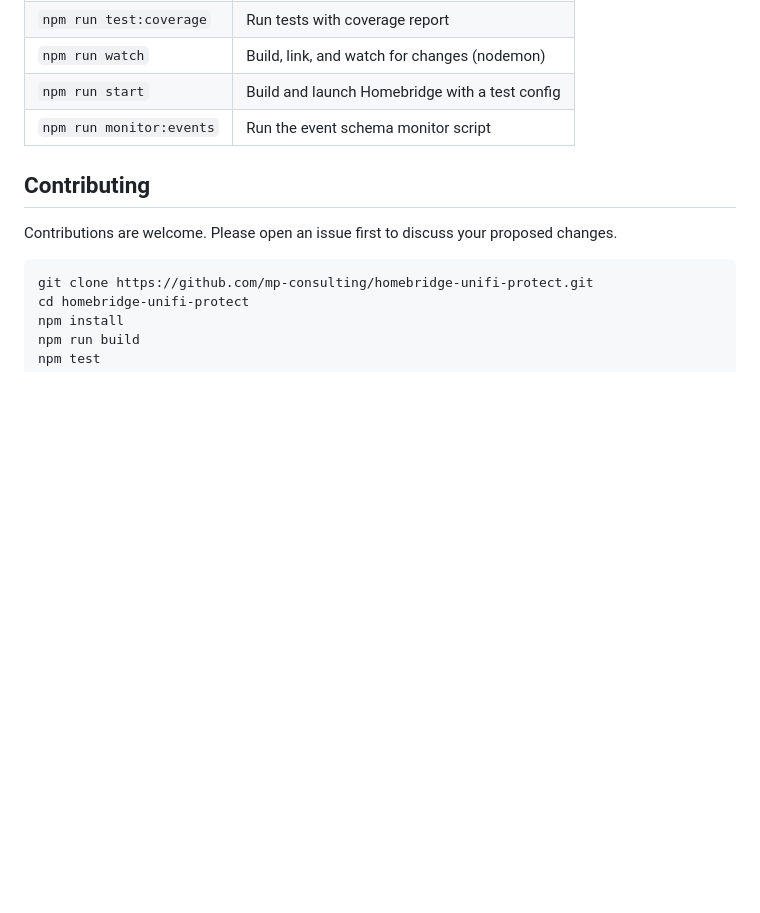
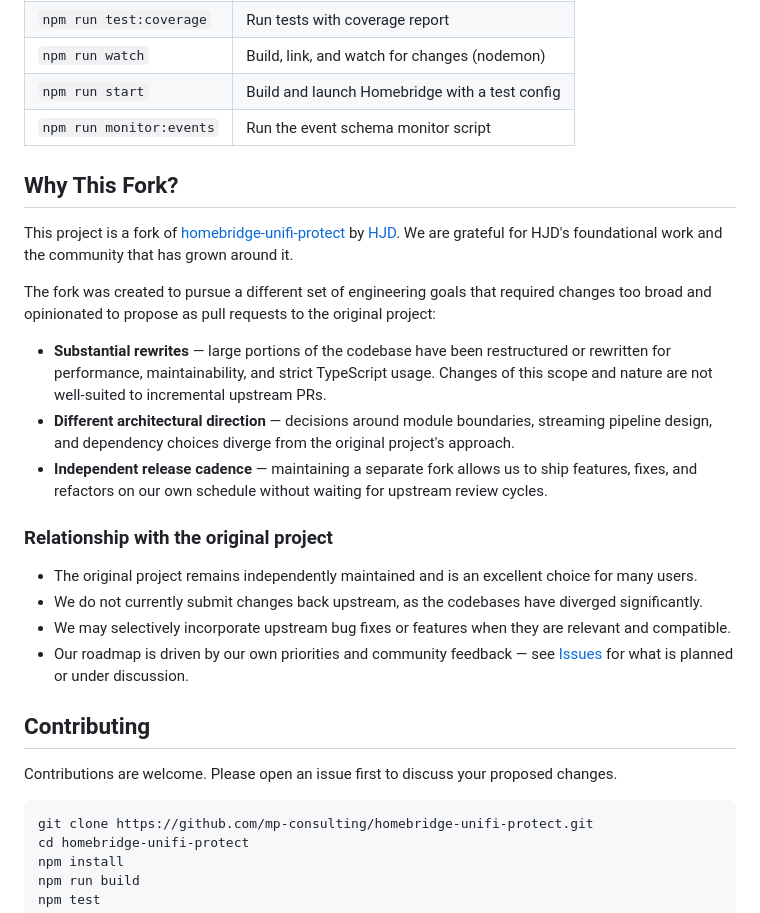
Before and after one commit to mp-consulting/homebridge-unifi-protect, a Markdown page: README.md, the part around the change. GitHub-like rendering; blank space fills up the shorter version.

Commit message:
docs: add "Why This Fork?" section to README
Addresses #1 by explaining the rationale for maintaining a separate fork
rather than contributing changes upstream via pull requests.

https://claude.ai/code/session_01NUufAgFMs5yFHPdAbRsncK

```diff
--- a/README.md
+++ b/README.md
@@ -117,6 +117,23 @@ All generally available UniFi Protect hardware is supported:
 | `npm run start` | Build and launch Homebridge with a test config |
 | `npm run monitor:events` | Run the event schema monitor script |
 
+## Why This Fork?
+
+This project is a fork of [homebridge-unifi-protect](https://github.com/hjdhjd/homebridge-unifi-protect) by [HJD](https://github.com/hjdhjd). We are grateful for HJD's foundational work and the community that has grown around it.
+
+The fork was created to pursue a different set of engineering goals that required changes too broad and opinionated to propose as pull requests to the original project:
+
+- **Substantial rewrites** — large portions of the codebase have been restructured or rewritten for performance, maintainability, and strict TypeScript usage. Changes of this scope and nature are not well-suited to incremental upstream PRs.
+- **Different architectural direction** — decisions around module boundaries, streaming pipeline design, and dependency choices diverge from the original project's approach.
+- **Independent release cadence** — maintaining a separate fork allows us to ship features, fixes, and refactors on our own schedule without waiting for upstream review cycles.
+
+### Relationship with the original project
+
+- The original project remains independently maintained and is an excellent choice for many users.
+- We do not currently submit changes back upstream, as the codebases have diverged significantly.
+- We may selectively incorporate upstream bug fixes or features when they are relevant and compatible.
+- Our roadmap is driven by our own priorities and community feedback — see [Issues](https://github.com/mp-consulting/homebridge-unifi-protect/issues) for what is planned or under discussion.
+
 ## Contributing
 
 Contributions are welcome. Please open an issue first to discuss your proposed changes.
```
